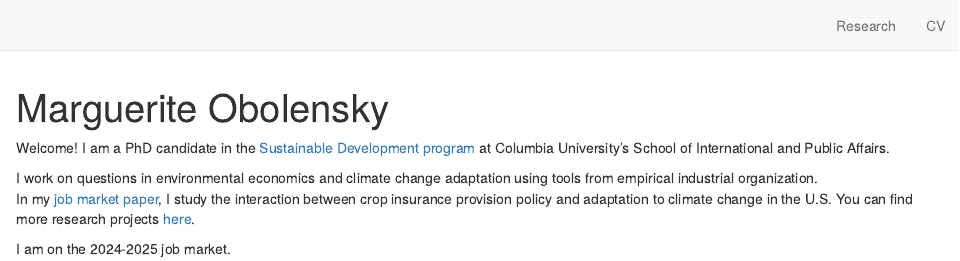
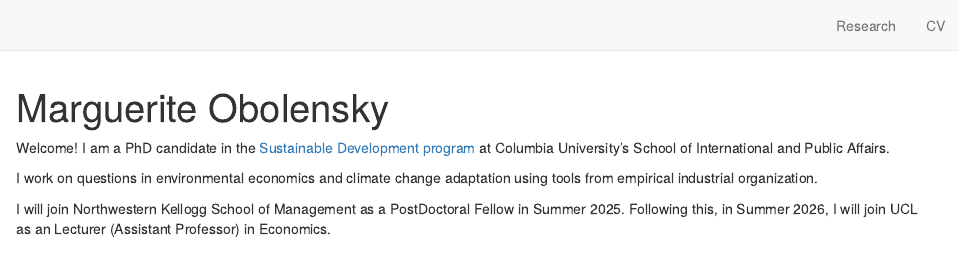
Before and after one commit to margueriteobolensky/margueriteobolensky.github.io, an R Markdown document (index.Rmd): the page in a window 1100 px wide, from its top. Rendered offline with R 4.5, knitr and Pandoc, with nearby package versions; drawn as R Markdown's standard HTML page in place of the format the file asks for.

Commit message:
update job market

```diff
--- a/index.Rmd
+++ b/index.Rmd
@@ -17,9 +17,8 @@
 
 
 I work on questions in environmental economics and climate change adaptation using tools from empirical industrial organization. \
-In my [job market paper](https://margueriteobolensky.github.io/content/working_papers/obolensky_crop_insurance_JMP.pdf), I study the interaction between crop insurance provision policy and adaptation to climate change in the U.S. You can find more research projects [here](https://margueriteobolensky.github.io/research.html).
 
-I am on the 2024-2025 job market.
+I will join Northwestern Kellogg School of Management as a PostDoctoral Fellow in Summer 2025. Following this, in Summer 2026, I will join UCL as an Lecturer (Assistant Professor) in Economics.
 
 <!---
 You can find my JMP [here](https://margueriteobolensky.github.io/content/working_papers/obolensky_crop_insurance_JMP.pdf) and
```
Also changed, not shown: docs/search.json.
